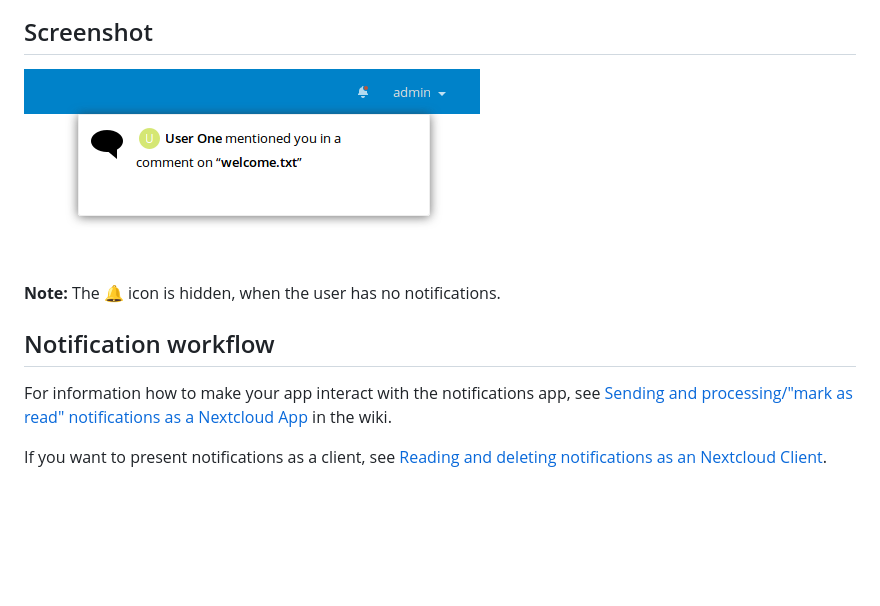
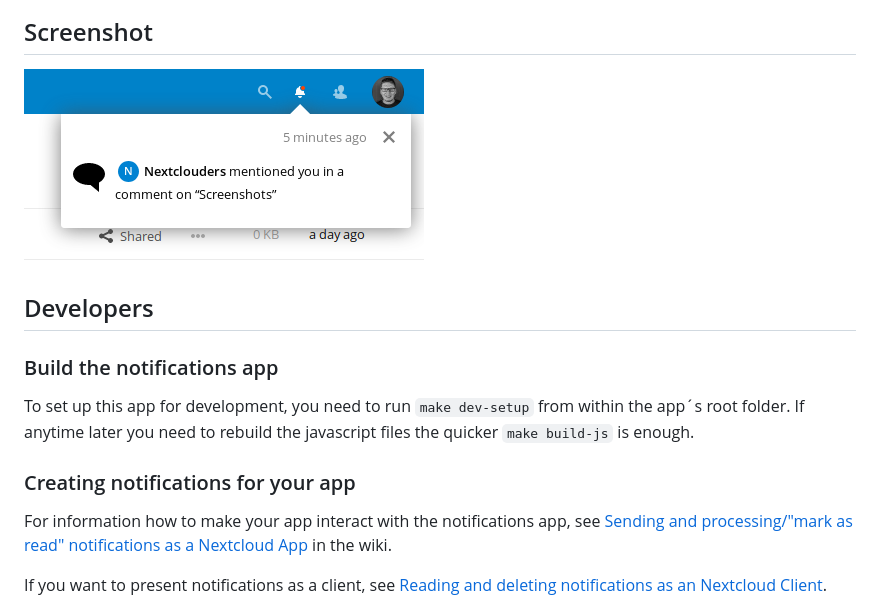
Before and after one commit to nextcloud/notifications, a Markdown page: README.md, the part around one of its changes. GitHub-like rendering; pictures changed too: docs/screenshot.png; blank space fills up the shorter version.

Commit message:
Update README.md with information
Signed-off-by: Joas Schilling <coding@schilljs.com>

```diff
--- a/README.md
+++ b/README.md
@@ -18,10 +12,14 @@ The API is used by other apps to notify users in the web UI and sync clients abo
 
 ![Screenshot of the notification icon and dropdown](https://raw.githubusercontent.com/nextcloud/notifications/master/docs/screenshot.png)
 
-**Note:**
-The 🔔 icon is hidden, when the user has no notifications.
 
-## Notification workflow
+## Developers
+
+### Build the notifications app
+
+To set up this app for development, you need to run `make dev-setup` from within the app´s root folder. If anytime later you need to rebuild the javascript files the quicker `make build-js` is enough.
+
+### Creating notifications for your app
 
 For information how to make your app interact with the notifications app, see
 [Sending and processing/"mark as read" notifications as a Nextcloud App](https://github.com/nextcloud/notifications/blob/master/docs/notification-workflow.md)
```
Also changed, not shown: other parts of README.md (+0 -6 lines).
